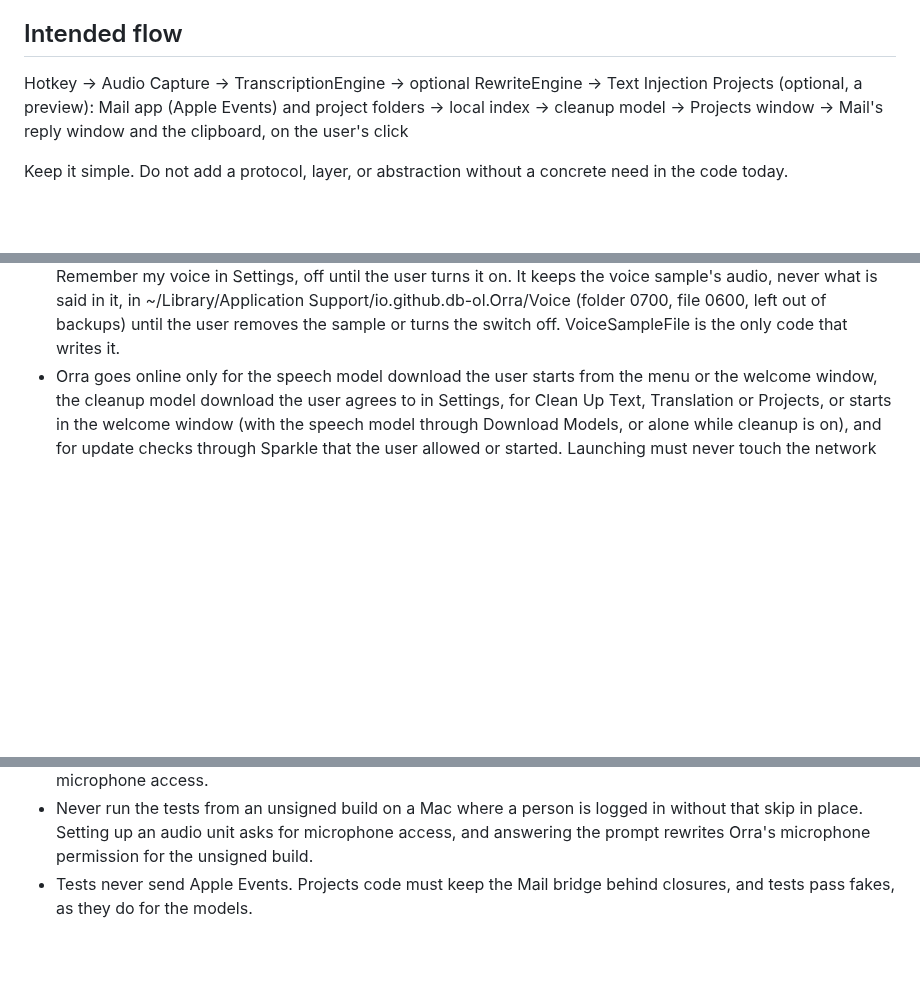
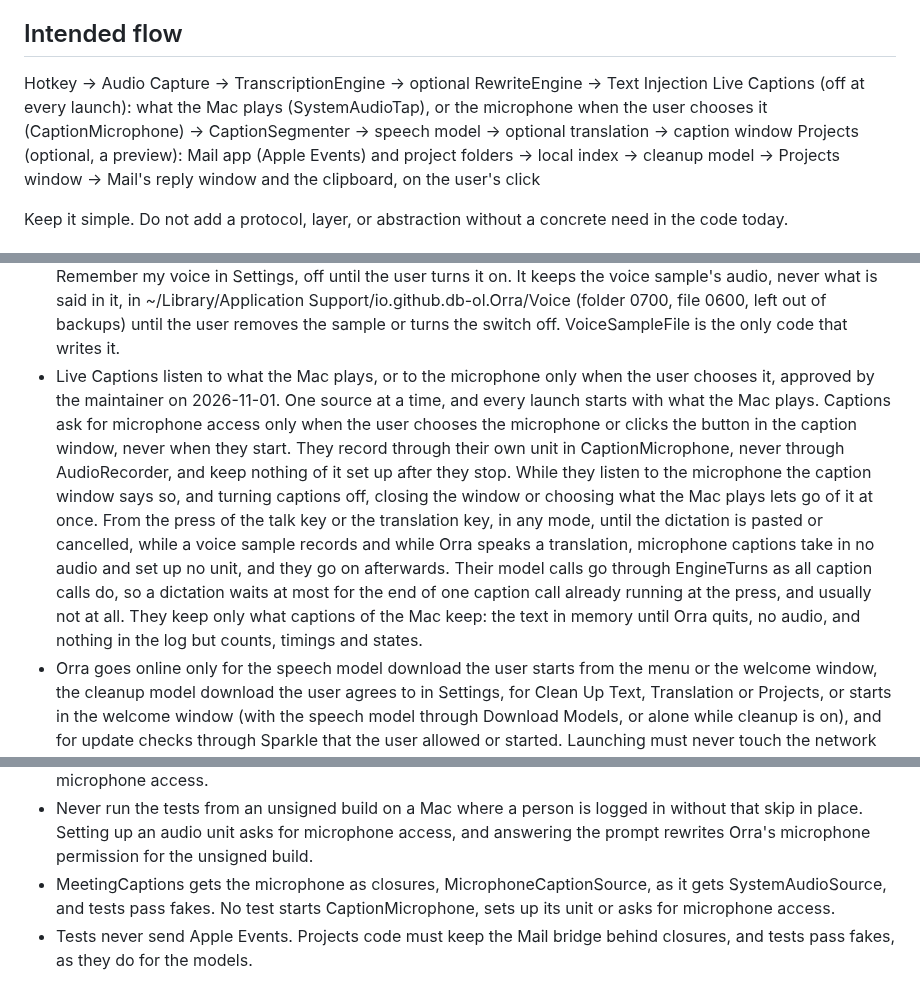
Before and after one commit to db-ol/Orra, a Markdown page: AGENTS.md, 3 parts joined by grey strips. GitHub-like rendering; blank space fills up the shorter version.

Commit message:
Describe the rules of microphone captions in AGENTS.md
Live Captions may listen to the microphone once the user chooses it, approved by the maintainer on 2026-11-01. The rules say when captions ask for access, how they let go of the microphone, how they give way to dictation and what they keep, and that tests pass a fake microphone.

```diff
--- a/AGENTS.md
+++ b/AGENTS.md
@@ -20,6 +20,7 @@ This file is the guide for anyone, human or agent, who changes this repository.
 
 ## Intended flow
 Hotkey -> Audio Capture -> TranscriptionEngine -> optional RewriteEngine -> Text Injection
+Live Captions (off at every launch): what the Mac plays (SystemAudioTap), or the microphone when the user chooses it (CaptionMicrophone) -> CaptionSegmenter -> speech model -> optional translation -> caption window
 Projects (optional, a preview): Mail app (Apple Events) and project folders -> local index -> cleanup model -> Projects window -> Mail's reply window and the clipboard, on the user's click
 
 Keep it simple. Do not add a protocol, layer, or abstraction without a concrete need in the code today.
@@ -146,6 +147,21 @@ trusted once in Xcode. docs/dependencies.md has the details.
   ~/Library/Application Support/io.github.db-ol.Orra/Voice (folder 0700, file 0600, left out
   of backups) until the user removes the sample or turns the switch off. VoiceSampleFile is
   the only code that writes it.
+- Live Captions listen to what the Mac plays, or to the microphone only when the user
+  chooses it, approved by the maintainer on 2026-11-01. One source at a time, and every
+  launch starts with what the Mac plays. Captions ask for microphone access only when the
+  user chooses the microphone or clicks the button in the caption window, never when they
+  start. They record through their own unit in CaptionMicrophone, never through
+  AudioRecorder, and keep nothing of it set up after they stop. While they listen to the
+  microphone the caption window says so, and turning captions off, closing the window or
+  choosing what the Mac plays lets go of it at once. From the press of the talk key or the
+  translation key, in any mode, until the dictation is pasted or cancelled, while a voice
+  sample records and while Orra speaks a translation, microphone captions take in no audio
+  and set up no unit, and they go on afterwards. Their model calls go through EngineTurns
+  as all caption calls do, so a dictation waits at most for the end of one caption call
+  already running at the press, and usually not at all. They keep only what captions of
+  the Mac keep: the text in memory until Orra quits, no audio, and nothing in the log but
+  counts, timings and states.
 - Orra goes online only for the speech model download the user starts from the menu or the
   welcome window, the cleanup model download the user agrees to in Settings, for Clean Up
   Text, Translation or Projects, or starts in the welcome window (with the speech model
@@ -193,6 +209,9 @@ docs/privacy.md, as docs/website.md describes.
 - Never run the tests from an unsigned build on a Mac where a person is logged in without that
   skip in place. Setting up an audio unit asks for microphone access, and answering the prompt
   rewrites Orra's microphone permission for the unsigned build.
+- MeetingCaptions gets the microphone as closures, MicrophoneCaptionSource, as it gets
+  SystemAudioSource, and tests pass fakes. No test starts CaptionMicrophone, sets up its unit
+  or asks for microphone access.
 - Tests never send Apple Events. Projects code must keep the Mail bridge behind closures, and
   tests pass fakes, as they do for the models.
 
```
